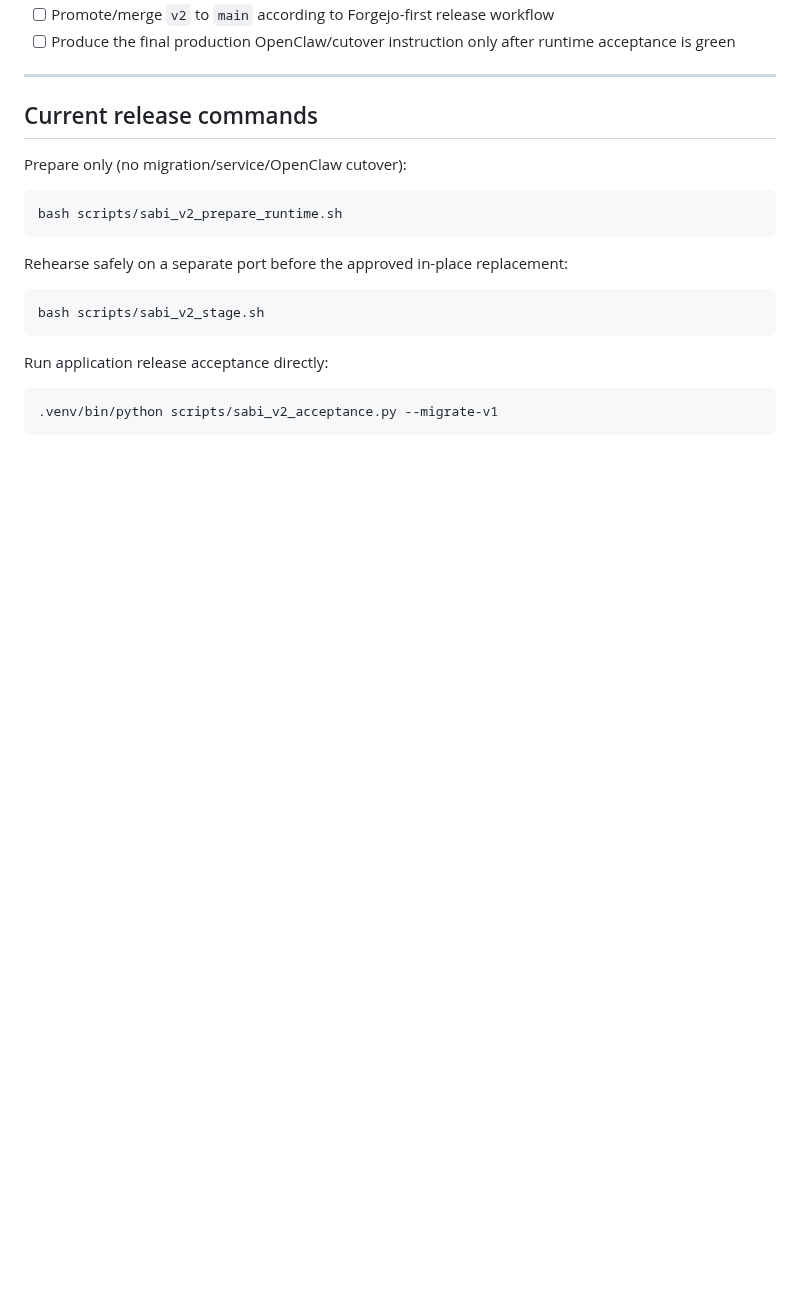
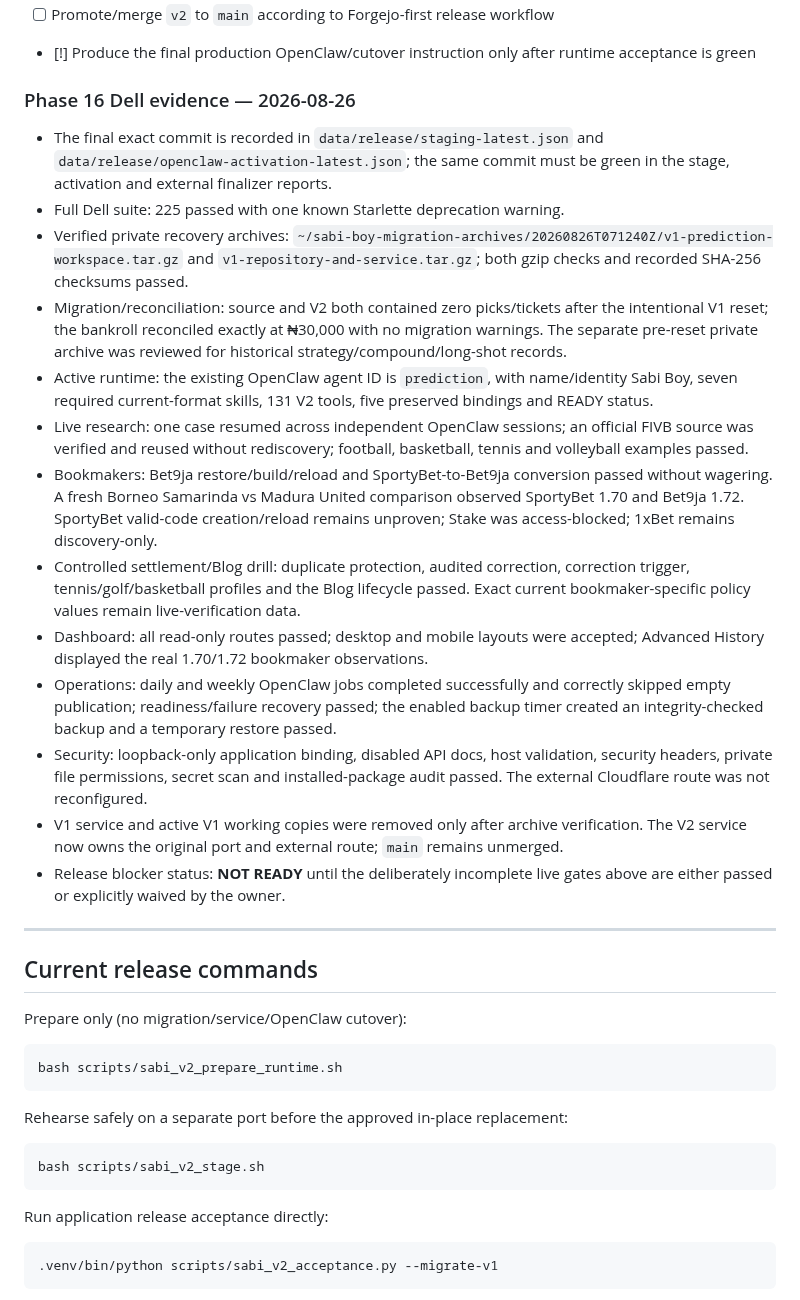
Before and after one commit to thathman/SabiAI, a Markdown page: docs/SABIAI_V2_TASKS.md, the part around one of its changes. Rendered like a GitHub page; blank space fills up the shorter version.

```diff
--- a/docs/SABIAI_V2_TASKS.md
+++ b/docs/SABIAI_V2_TASKS.md
@@ -437,5 +437,21 @@
 - [ ] Promote/merge `v2` to `main` according to Forgejo-first release workflow
-- [ ] Produce the final production OpenClaw/cutover instruction only after runtime acceptance is green
+- [!] Produce the final production OpenClaw/cutover instruction only after runtime acceptance is green
+
+### Phase 16 Dell evidence — 2026-08-26
+
+- The final exact commit is recorded in `data/release/staging-latest.json` and `data/release/openclaw-activation-latest.json`; the same commit must be green in the stage, activation and external finalizer reports.
+- Full Dell suite: 225 passed with one known Starlette deprecation warning.
+- Verified private recovery archives: `~/sabi-boy-migration-archives/20260826T071240Z/v1-prediction-workspace.tar.gz` and `v1-repository-and-service.tar.gz`; both gzip checks and recorded SHA-256 checksums passed.
+- Migration/reconciliation: source and V2 both contained zero picks/tickets after the intentional V1 reset; the bankroll reconciled exactly at ₦30,000 with no migration warnings. The separate pre-reset private archive was reviewed for historical strategy/compound/long-shot records.
+- Active runtime: the existing OpenClaw agent ID is `prediction`, with name/identity Sabi Boy, seven required current-format skills, 131 V2 tools, five preserved bindings and READY status.
+- Live research: one case resumed across independent OpenClaw sessions; an official FIVB source was verified and reused without rediscovery; football, basketball, tennis and volleyball examples passed.
+- Bookmakers: Bet9ja restore/build/reload and SportyBet-to-Bet9ja conversion passed without wagering. A fresh Borneo Samarinda vs Madura United comparison observed SportyBet 1.70 and Bet9ja 1.72. SportyBet valid-code creation/reload remains unproven; Stake was access-blocked; 1xBet remains discovery-only.
+- Controlled settlement/Blog drill: duplicate protection, audited correction, correction trigger, tennis/golf/basketball profiles and the Blog lifecycle passed. Exact current bookmaker-specific policy values remain live-verification data.
+- Dashboard: all read-only routes passed; desktop and mobile layouts were accepted; Advanced History displayed the real 1.70/1.72 bookmaker observations.
+- Operations: daily and weekly OpenClaw jobs completed successfully and correctly skipped empty publication; readiness/failure recovery passed; the enabled backup timer created an integrity-checked backup and a temporary restore passed.
+- Security: loopback-only application binding, disabled API docs, host validation, security headers, private file permissions, secret scan and installed-package audit passed. The external Cloudflare route was not reconfigured.
+- V1 service and active V1 working copies were removed only after archive verification. The V2 service now owns the original port and external route; `main` remains unmerged.
+- Release blocker status: **NOT READY** until the deliberately incomplete live gates above are either passed or explicitly waived by the owner.
 
 ---
 
```
Also changed, not shown: other parts of docs/SABIAI_V2_TASKS.md (+32 -32 lines), docs/SABI_BOY_V2_RELEASE_CANDIDATE.md (+14 -22 lines).
